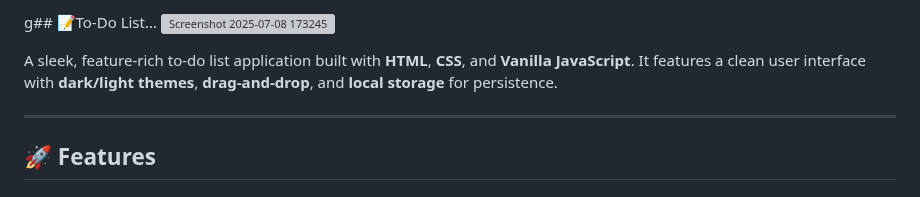
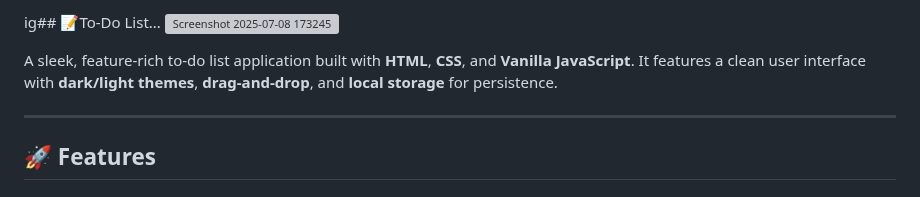
Before and after one commit to Pranav9594/To-Do-List, a Markdown page: readme.md, the part around the change. Rendered like a GitHub page; grey boxes are pictures that could not be loaded.

```diff
--- a/readme.md
+++ b/readme.md
@@ -1,4 +1,4 @@
-g## 📝To-Do List...
+ig## 📝To-Do List...
 ![Screenshot 2025-07-08 173245](https://github.com/user-attachments/assets/eea2ac60-85f1-4abf-a8dc-17c8f7bc5a3a)
 
 A sleek, feature-rich to-do list application built with **HTML**, **CSS**, and **Vanilla JavaScript**. It features a clean user interface with **dark/light themes**, **drag-and-drop**, and **local storage** for persistence.
```
